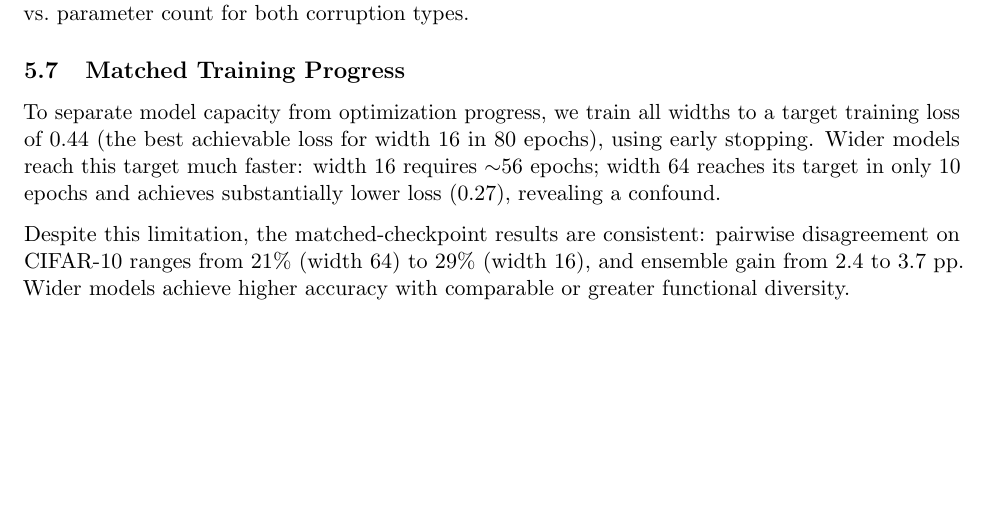
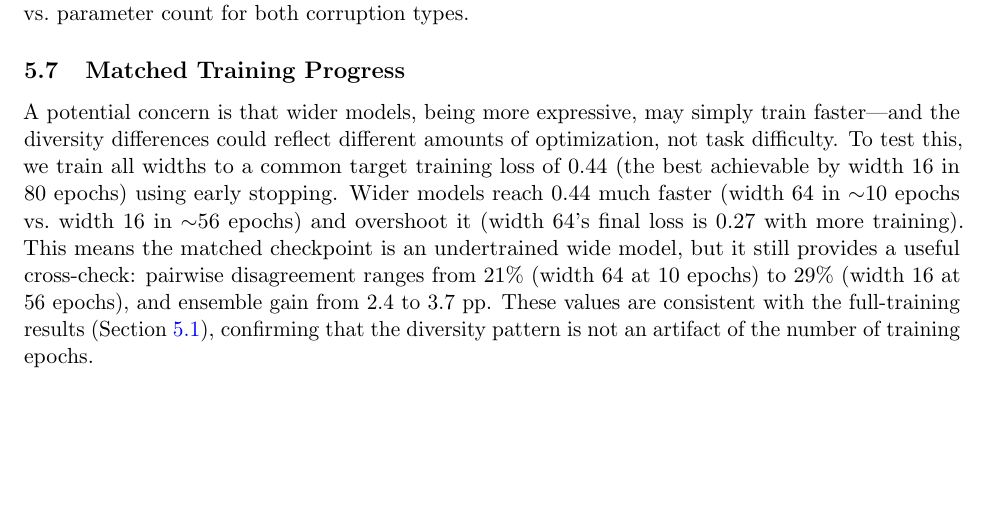
Before and after one commit to mbottoni/scaling-ensembles, a LaTeX paper (reports/scaling_ensembles_report.tex): part of page 9 of 27, cut so that both start at the same text, the shorter picture padded with empty space. Compiled offline with pdfLaTeX.

Commit message:
Clarify matched-training-progress section and its interpretation
Reframed to address the reviewer concern it answers: 'are diversity
differences just an artifact of different training duration?' Answer:
No — matched-loss results (21-29% disagreement) are consistent with
full training, confirming the pattern holds across optimization stages.

```diff
--- a/reports/scaling_ensembles_report.tex
+++ b/reports/scaling_ensembles_report.tex
@@ -711,17 +711,19 @@ the ensemble gain grows; for blur, the gain is smaller and stable.}
 \subsection{Matched Training Progress}
 \label{sec:matched}
 
-To separate model capacity from optimization progress, we train all widths
-to a target training loss of 0.44 (the best achievable loss for width~16
-in 80 epochs), using early stopping.  Wider models reach this target much
-faster: width~16 requires ${\sim}56$ epochs; width~64 reaches its target
-in only 10 epochs and achieves substantially lower loss (0.27), revealing
-a confound.
-
-Despite this limitation, the matched-checkpoint results are consistent:
-pairwise disagreement on CIFAR-10 ranges from 21\% (width~64) to 29\%
-(width~16), and ensemble gain from 2.4 to 3.7 pp.  Wider models
-achieve higher accuracy with comparable or greater functional diversity.
+A potential concern is that wider models, being more expressive, may simply
+train faster---and the diversity differences could reflect different amounts
+of optimization, not task difficulty.  To test this, we train all widths
+to a common target training loss of 0.44 (the best achievable by
+width~16 in 80 epochs) using early stopping.  Wider models reach 0.44
+much faster (width~64 in ${\sim}10$ epochs vs.\ width~16 in ${\sim}56$
+epochs) and overshoot it (width~64's final loss is 0.27 with more training).
+This means the matched checkpoint is an undertrained wide model, but it still
+provides a useful cross-check: pairwise disagreement ranges from 21\%
+(width~64 at 10 epochs) to 29\% (width~16 at 56 epochs), and ensemble
+gain from 2.4 to 3.7 pp.  These values are consistent with the
+full-training results (Section~\ref{sec:diversity}), confirming that
+the diversity pattern is not an artifact of the number of training epochs.
 
 \subsection{Ensemble Compute Efficiency}
 \label{sec:compute}
```
